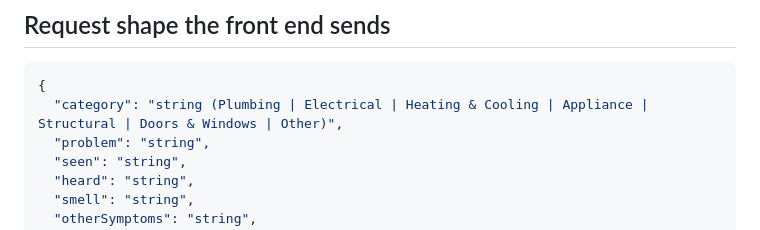
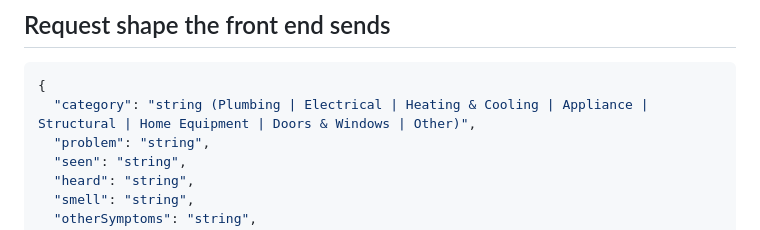
Before and after one commit to AC7596/Fixwise-Ai, a Markdown page: BACKEND.md, the part around the change. Drawn GitHub-style.

Commit message:
Sync category docs with UI
Co-authored-by: AC7596 <315341438+AC7596@users.noreply.github.com>

````diff
--- a/BACKEND.md
+++ b/BACKEND.md
@@ -46,7 +46,7 @@ with no network calls and no keys anywhere in the repository.
 
 ```jsonc
 {
-  "category": "string (Plumbing | Electrical | Heating & Cooling | Appliance | Structural | Doors & Windows | Other)",
+  "category": "string (Plumbing | Electrical | Heating & Cooling | Appliance | Structural | Home Equipment | Doors & Windows | Other)",
   "problem": "string",
   "seen": "string",
   "heard": "string",
````
Also changed, not shown: README.md (+1 -1 lines).
